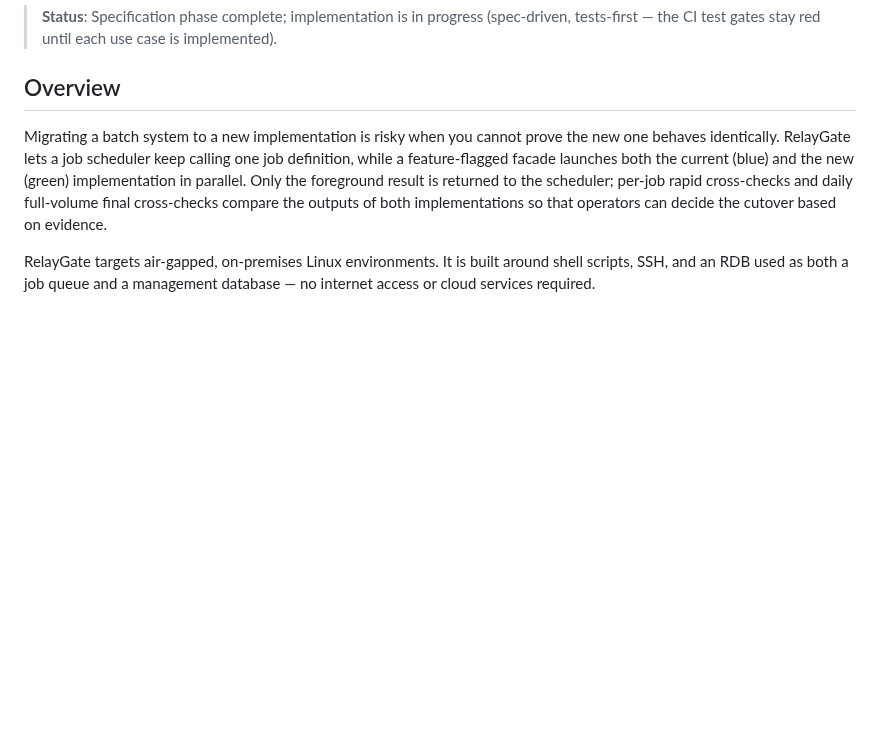
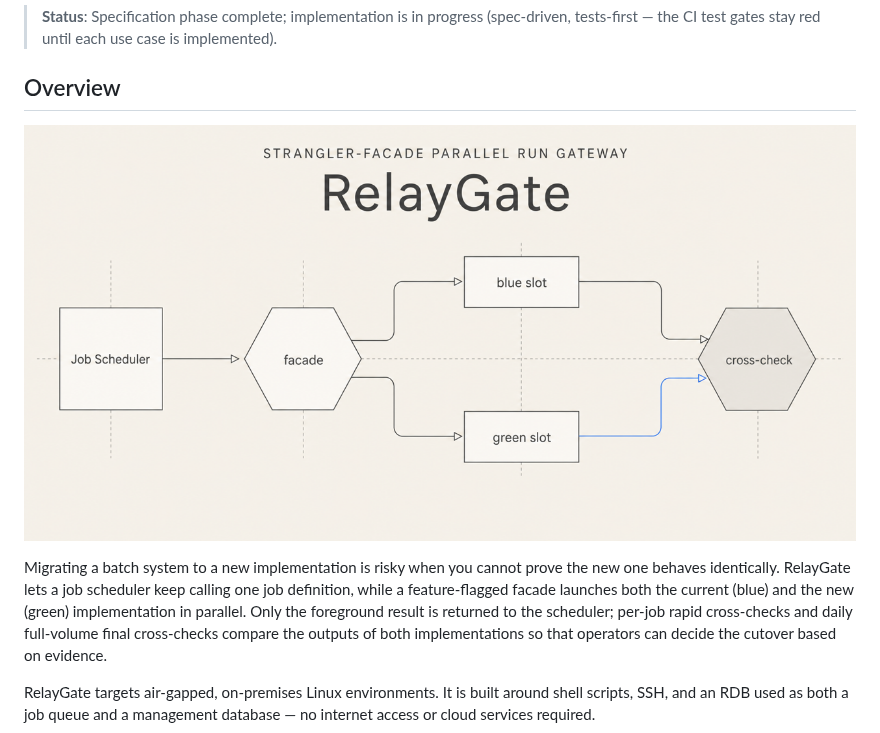
Before and after one commit to suwa-sh/relay-gate, a Markdown page: README.md, the part around the change. Drawn GitHub-style; pictures changed too: docs/assets/ogp.png (added); blank space fills up the shorter version.

```diff
--- a/README.md
+++ b/README.md
@@ -10,6 +10,8 @@ A strangler-facade execution gateway for running a legacy (blue) and a new (gree
 > **Status**: Specification phase complete; implementation is in progress (spec-driven, tests-first — the CI test gates stay red until each use case is implemented).
 
 ## Overview
+
+![RelayGate — strangler-facade parallel run gateway](docs/assets/ogp.png)
 
 Migrating a batch system to a new implementation is risky when you cannot prove the new one behaves identically. RelayGate lets a job scheduler keep calling one job definition, while a feature-flagged facade launches both the current (blue) and the new (green) implementation in parallel. Only the foreground result is returned to the scheduler; per-job rapid cross-checks and daily full-volume final cross-checks compare the outputs of both implementations so that operators can decide the cutover based on evidence.
 
```
Also changed, not shown: README.ja.md (+2 -0 lines).
